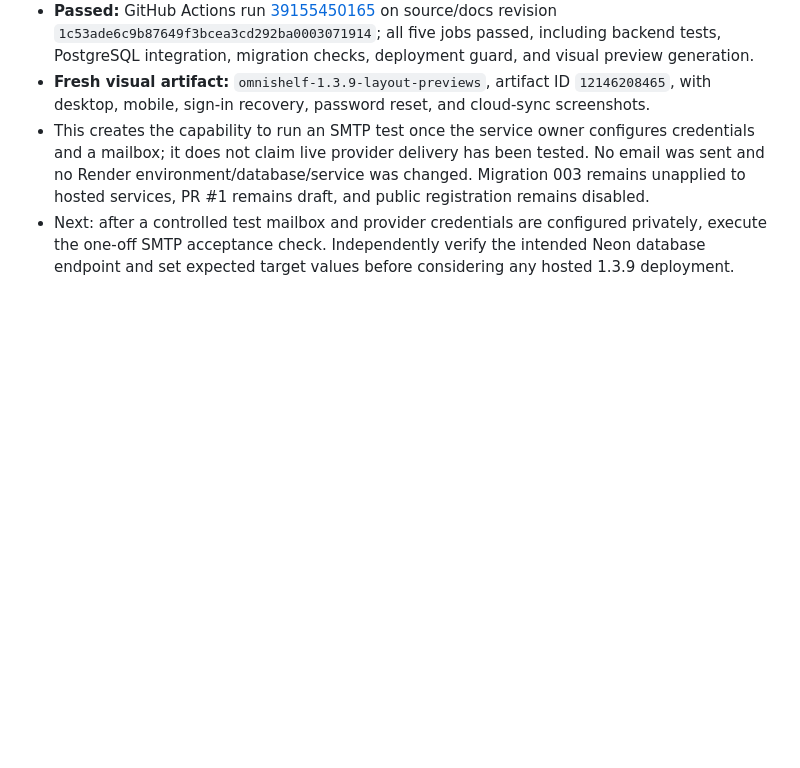
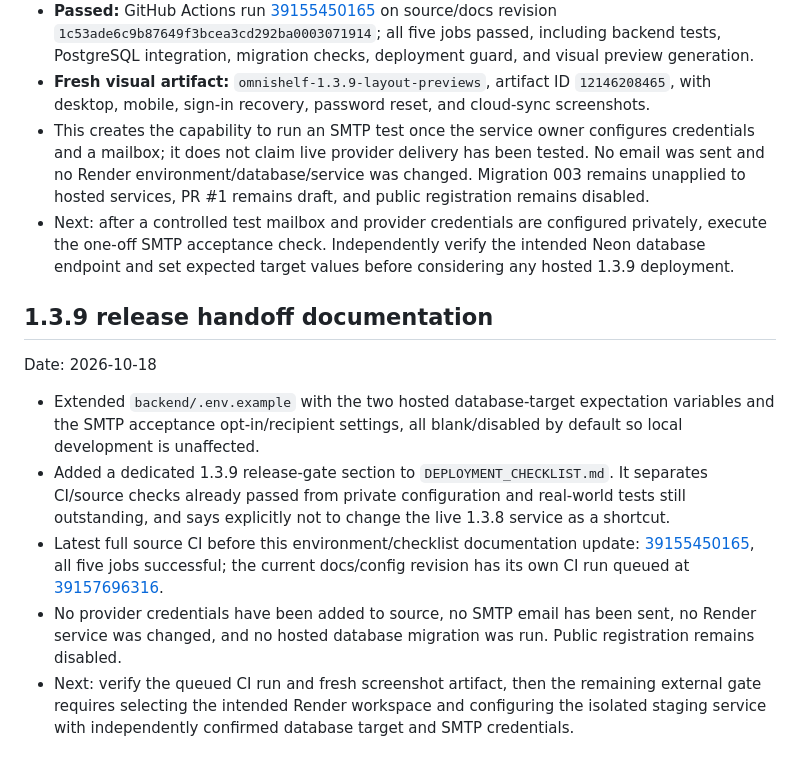
Before and after one commit to Reisquin/Omnishelf, a Markdown page: PROJECT_PROGRESS.md, the part around the change. Drawn GitHub-style; blank space fills up the shorter version.

Commit message:
Record 1.3.9 release handoff checklist

```diff
--- a/PROJECT_PROGRESS.md
+++ b/PROJECT_PROGRESS.md
@@ -385,3 +385,12 @@ Date: 2026-10-18
 - **Fresh visual artifact:** `omnishelf-1.3.9-layout-previews`, artifact ID `12146208465`, with desktop, mobile, sign-in recovery, password reset, and cloud-sync screenshots.
 - This creates the capability to run an SMTP test once the service owner configures credentials and a mailbox; it does not claim live provider delivery has been tested. No email was sent and no Render environment/database/service was changed. Migration 003 remains unapplied to hosted services, PR #1 remains draft, and public registration remains disabled.
 - Next: after a controlled test mailbox and provider credentials are configured privately, execute the one-off SMTP acceptance check. Independently verify the intended Neon database endpoint and set expected target values before considering any hosted 1.3.9 deployment.
+
+## 1.3.9 release handoff documentation
+Date: 2026-10-18
+
+- Extended `backend/.env.example` with the two hosted database-target expectation variables and the SMTP acceptance opt-in/recipient settings, all blank/disabled by default so local development is unaffected.
+- Added a dedicated 1.3.9 release-gate section to `DEPLOYMENT_CHECKLIST.md`. It separates CI/source checks already passed from private configuration and real-world tests still outstanding, and says explicitly not to change the live 1.3.8 service as a shortcut.
+- Latest full source CI before this environment/checklist documentation update: [39155450165](https://github.com/Reisquin/Omnishelf/actions/runs/39155450165), all five jobs successful; the current docs/config revision has its own CI run queued at [39157696316](https://github.com/Reisquin/Omnishelf/actions/runs/39157696316).
+- No provider credentials have been added to source, no SMTP email has been sent, no Render service was changed, and no hosted database migration was run. Public registration remains disabled.
+- Next: verify the queued CI run and fresh screenshot artifact, then the remaining external gate requires selecting the intended Render workspace and configuring the isolated staging service with independently confirmed database target and SMTP credentials.
```
